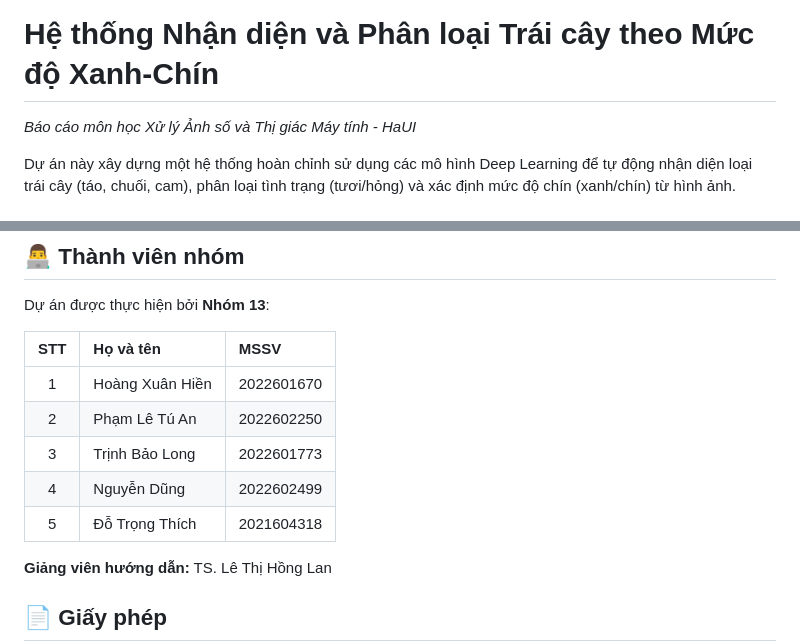
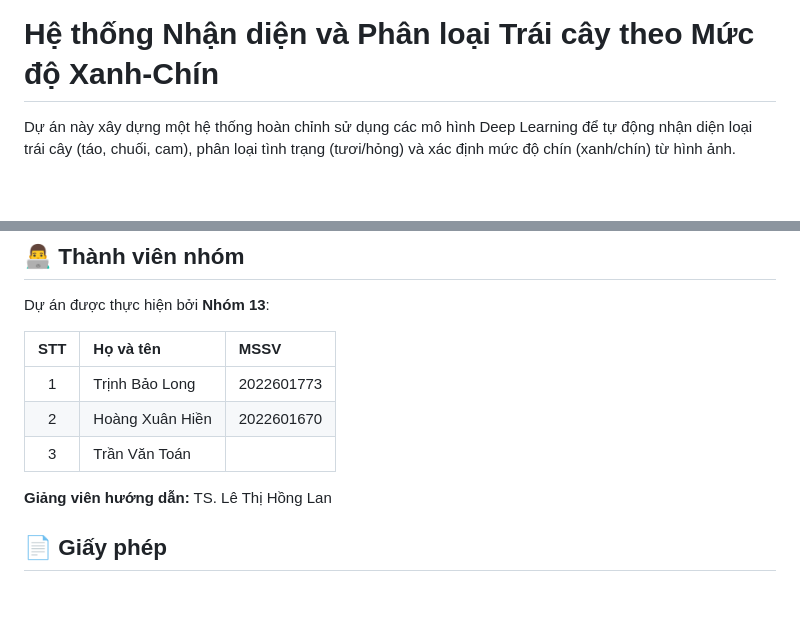
Before and after one commit to Gonztbl/WEBAI, a Markdown page: README.md, 2 parts joined by grey strips. Drawn GitHub-style; blank space fills up the shorter version.

```diff
--- a/README.md
+++ b/README.md
@@ -1,5 +1,4 @@
 # Hệ thống Nhận diện và Phân loại Trái cây theo Mức độ Xanh-Chín
-*Báo cáo môn học Xử lý Ảnh số và Thị giác Máy tính - HaUI*
 
 Dự án này xây dựng một hệ thống hoàn chỉnh sử dụng các mô hình Deep Learning để tự động nhận diện loại trái cây (táo, chuối, cam), phân loại tình trạng (tươi/hỏng) và xác định mức độ chín (xanh/chín) từ hình ảnh.
 
@@ -121,11 +120,10 @@ Dự án được thực hiện bởi **Nhóm 13**:
 
 | STT | Họ và tên         | MSSV       |
 |:---:|:------------------|:-----------|
-| 1   | Hoàng Xuân Hiền   | 2022601670 |
-| 2   | Phạm Lê Tú An     | 2022602250 |
-| 3   | Trịnh Bảo Long    | 2022601773 |
-| 4   | Nguyễn Dũng       | 2022602499 |
-| 5   | Đỗ Trọng Thích    | 2021604318 |
+| 1   | Trịnh Bảo Long  | 2022601773|
+| 2   | Hoàng Xuân Hiền | 2022601670  |
+| 3   | Trần Văn Toán   | |
+
 
 **Giảng viên hướng dẫn:** TS. Lê Thị Hồng Lan
 
```
